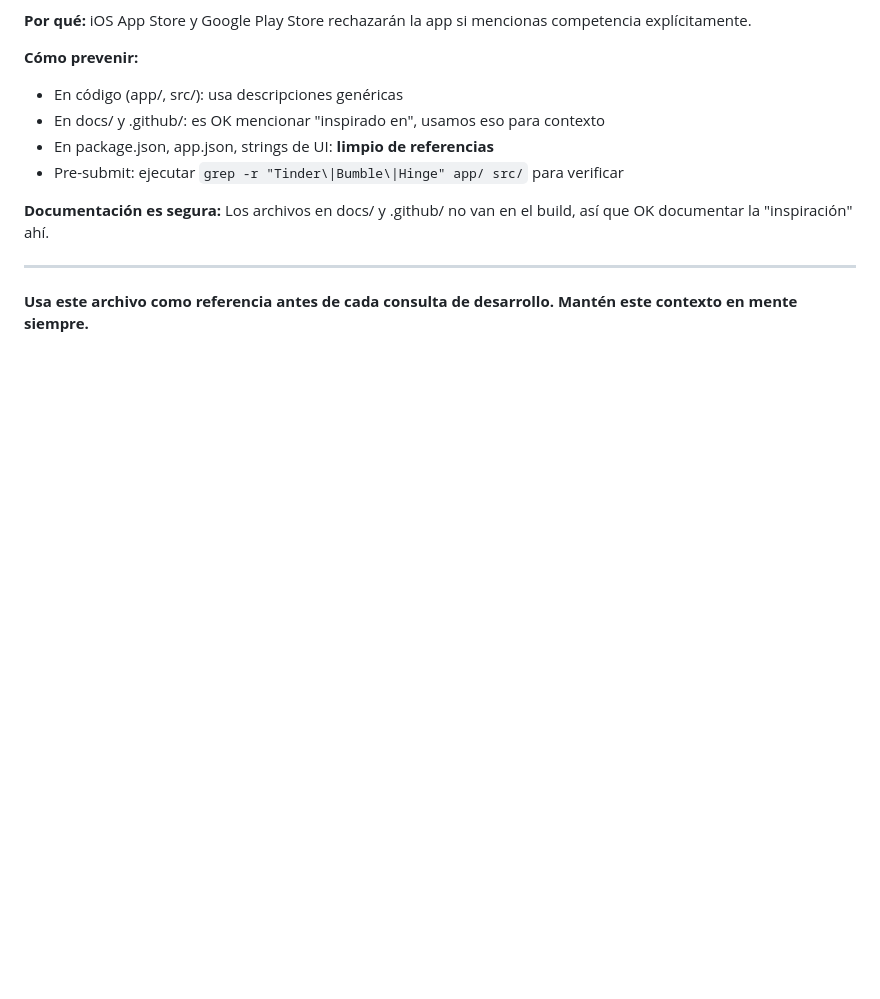
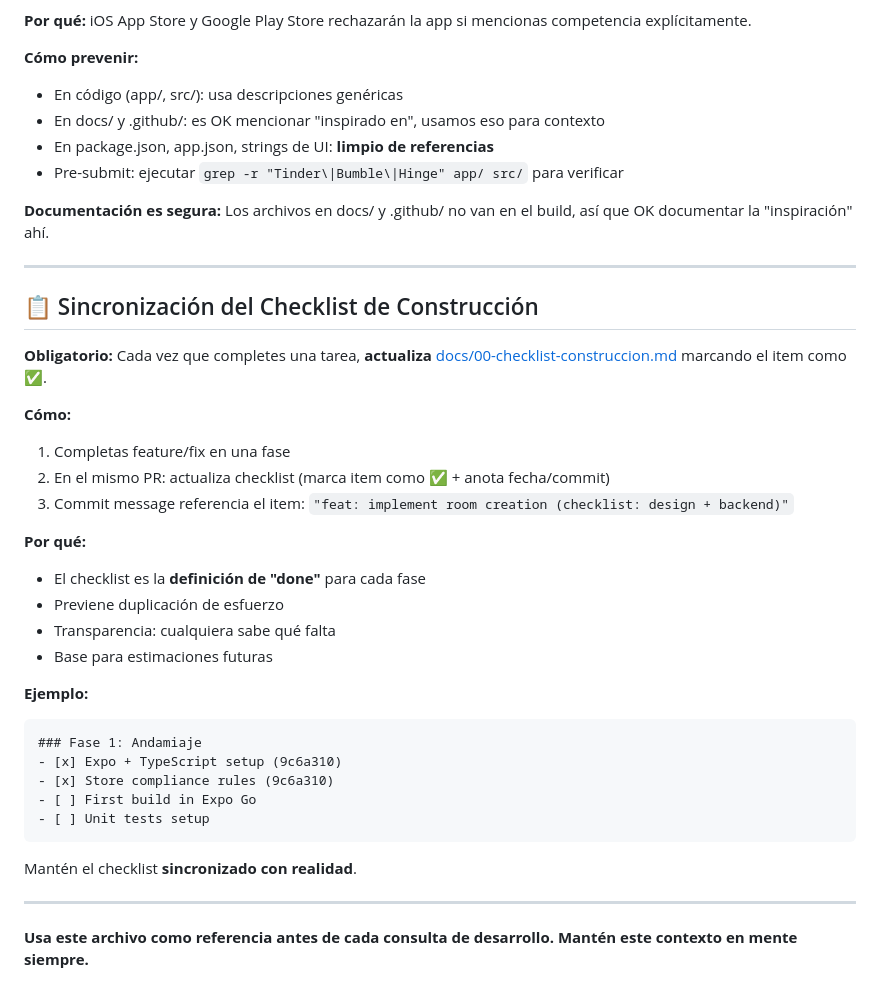
Before and after one commit to carlostnadobe/bebematch, a Markdown page: .github/CONTEXT.md, the part around the change. Drawn GitHub-style; blank space fills up the shorter version.

Commit message:
docs(context): add checklist synchronization requirement
Added section: 'Sincronización del Checklist de Construcción'
- Mandate: update docs/00-checklist-construccion.md when completing tasks
- Method: mark items as ✅, reference commit in PR
- Why: checklist is definition of 'done', prevents duplication
- Example provided

Rationale: keeps reality in sync with plan.

Co-Authored-By: Claude Haiku 4.5 <noreply@anthropic.com>

````diff
--- a/.github/CONTEXT.md
+++ b/.github/CONTEXT.md
@@ -331,4 +331,32 @@ Una funcionalidad se considera **hecho** cuando:
 
 ---
 
+## 📋 Sincronización del Checklist de Construcción
+
+**Obligatorio:** Cada vez que completes una tarea, **actualiza** [docs/00-checklist-construccion.md](../../docs/00-checklist-construccion.md) marcando el item como ✅.
+
+**Cómo:**
+1. Completas feature/fix en una fase
+2. En el mismo PR: actualiza checklist (marca item como ✅ + anota fecha/commit)
+3. Commit message referencia el item: `"feat: implement room creation (checklist: design + backend)"`
+
+**Por qué:**
+- El checklist es la **definición de "done"** para cada fase
+- Previene duplicación de esfuerzo
+- Transparencia: cualquiera sabe qué falta
+- Base para estimaciones futuras
+
+**Ejemplo:**
+```markdown
+### Fase 1: Andamiaje
+- [x] Expo + TypeScript setup (9c6a310)
+- [x] Store compliance rules (9c6a310)
+- [ ] First build in Expo Go
+- [ ] Unit tests setup
+```
+
+Mantén el checklist **sincronizado con realidad**.
+
+---
+
 **Usa este archivo como referencia antes de cada consulta de desarrollo. Mantén este contexto en mente siempre.**
````
